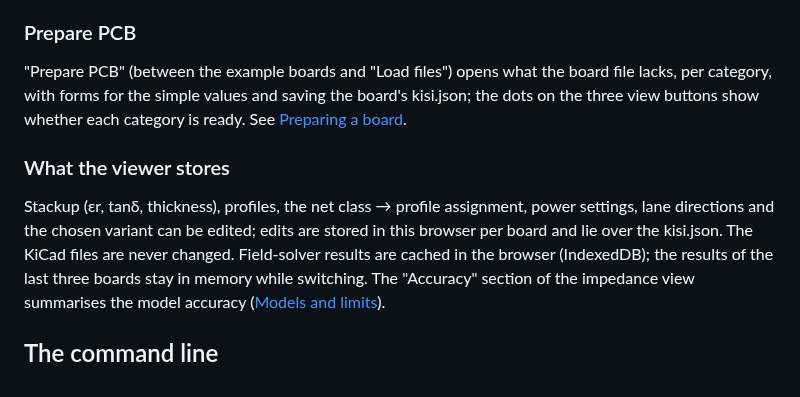
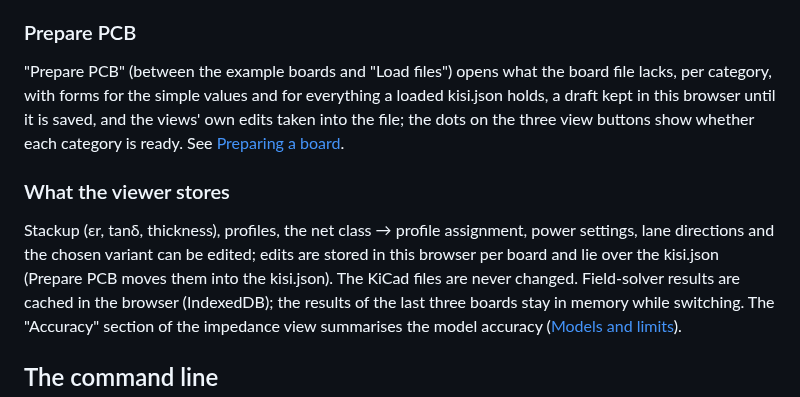
Before and after one commit to riehlies/kisi, a Markdown page: docs/getting-started.md, the part around the change. Drawn GitHub-style.

```diff
--- a/docs/getting-started.md
+++ b/docs/getting-started.md
@@ -95,12 +95,14 @@ branch (dashed on the board).
 
 ### Prepare PCB
 "Prepare PCB" (between the example boards and "Load files") opens what the board file lacks, per category, with
-forms for the simple values and saving the board's kisi.json; the dots on the three view buttons show whether each
+forms for the simple values and for everything a loaded kisi.json holds, a draft kept in this browser until it is
+saved, and the views' own edits taken into the file; the dots on the three view buttons show whether each
 category is ready. See [Preparing a board](preparing-a-board.md#in-the-viewer-prepare-pcb).
 
 ### What the viewer stores
 Stackup (εr, tanδ, thickness), profiles, the net class → profile assignment, power settings, lane directions and
-the chosen variant can be edited; edits are stored in this browser per board and lie over the kisi.json. The
+the chosen variant can be edited; edits are stored in this browser per board and lie over the kisi.json (Prepare
+PCB moves them into the kisi.json). The
 KiCad files are never changed. Field-solver results are cached in the browser (IndexedDB); the results of the
 last three boards stay in memory while switching. The "Accuracy" section of the impedance view summarises the
 model accuracy ([Models and limits](models.md)).
```
Also changed, not shown: ARCHITECTURE.md (+9 -5 lines), docs/preparing-a-board.md (+28 -11 lines), docs/img/prepare.png, 5 other files.
